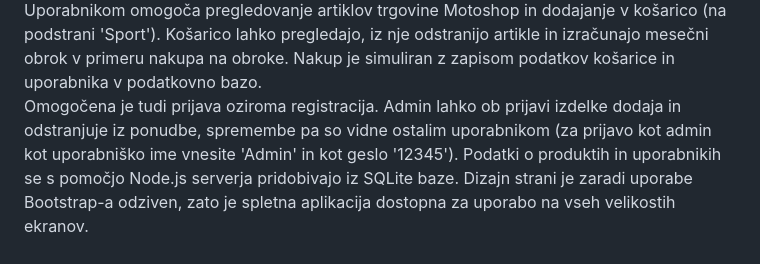
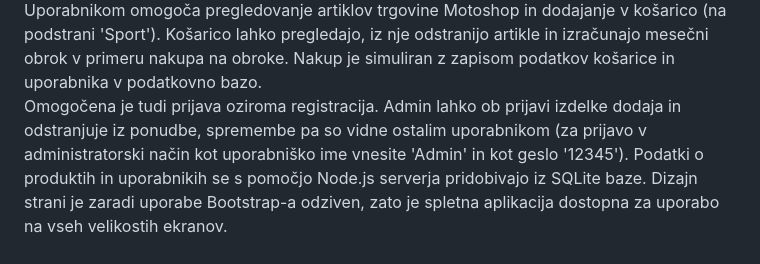
Before and after one commit to anjalecnik/Motoshop, a Markdown page: README.md, the part around the change. GitHub-like rendering.

```diff
--- a/README.md
+++ b/README.md
@@ -1,7 +1,7 @@
 <h2>O projektu</h2>
 Spletna trgovina, kreirana v okviru predmeta Osnove spletnih tehnologij, omogoča online pregled in nakup motorjev. Stran je narejena s HTML5/CSS in deluje s pomočjo Node.js serverja.<br/>
 Uporabnikom omogoča pregledovanje artiklov trgovine Motoshop in dodajanje v košarico (na podstrani 'Sport'). Košarico lahko pregledajo, iz nje odstranijo artikle in izračunajo mesečni obrok v primeru nakupa na obroke. Nakup je simuliran z zapisom podatkov košarice in uporabnika v podatkovno bazo. <br/>
-Omogočena je tudi prijava oziroma registracija. Admin lahko ob prijavi izdelke dodaja in odstranjuje iz ponudbe, spremembe pa so vidne ostalim uporabnikom (za prijavo kot admin kot uporabniško ime vnesite 'Admin' in kot geslo '12345'). </br>
+Omogočena je tudi prijava oziroma registracija. Admin lahko ob prijavi izdelke dodaja in odstranjuje iz ponudbe, spremembe pa so vidne ostalim uporabnikom (za prijavo v administratorski način kot uporabniško ime vnesite 'Admin' in kot geslo '12345'). </br>
 Podatki o produktih in uporabnikih se s pomočjo Node.js serverja pridobivajo iz SQLite baze. Dizajn strani je zaradi uporabe Bootstrap-a odziven, zato je spletna aplikacija dostopna za uporabo na vseh velikostih ekranov.<br/>
 <br/>
 <i>V mapi frontend se nahaja tudi JSON datoteka, ki pa ni v uporabi - podatki strani so se namreč izvirno brali iz JSON datotek, podatkovna baza je bila dodana kasneje. </i>
```
